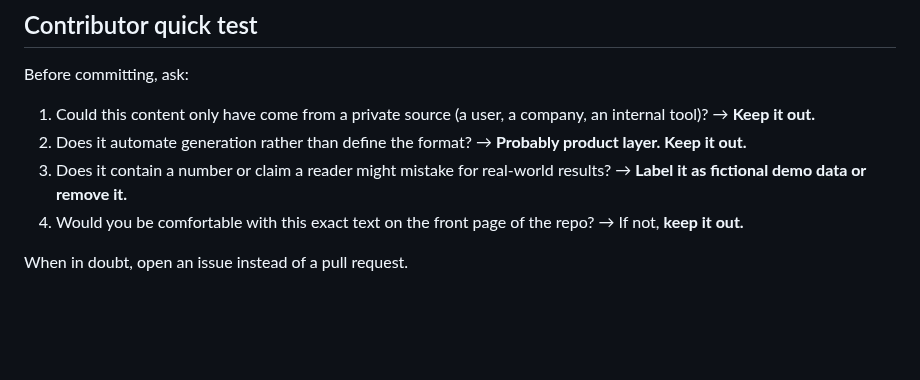
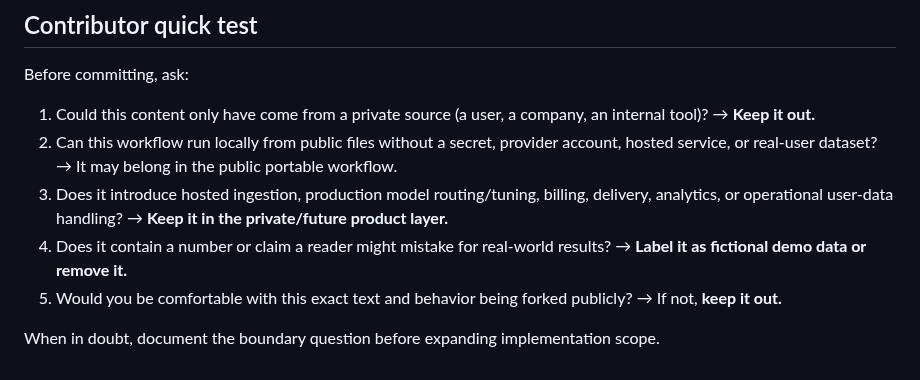
Before and after one commit to 1beenlee/getslide-md, a Markdown page: OPEN_SOURCE_BOUNDARY.md, the part around one of its changes. Drawn GitHub-style; blank space fills up the shorter version.

```diff
--- a/OPEN_SOURCE_BOUNDARY.md
+++ b/OPEN_SOURCE_BOUNDARY.md
@@ -49,8 +61,9 @@ Do **not** add to this repo:
 Before committing, ask:
 
 1. Could this content only have come from a private source (a user, a company, an internal tool)? → **Keep it out.**
-2. Does it automate generation rather than define the format? → **Probably product layer. Keep it out.**
-3. Does it contain a number or claim a reader might mistake for real-world results? → **Label it as fictional demo data or remove it.**
-4. Would you be comfortable with this exact text on the front page of the repo? → If not, **keep it out.**
+2. Can this workflow run locally from public files without a secret, provider account, hosted service, or real-user dataset? → It may belong in the public portable workflow.
+3. Does it introduce hosted ingestion, production model routing/tuning, billing, delivery, analytics, or operational user-data handling? → **Keep it in the private/future product layer.**
+4. Does it contain a number or claim a reader might mistake for real-world results? → **Label it as fictional demo data or remove it.**
+5. Would you be comfortable with this exact text and behavior being forked publicly? → If not, **keep it out.**
 
-When in doubt, open an issue instead of a pull request.
+When in doubt, document the boundary question before expanding implementation scope.
```
Also changed, not shown: other parts of OPEN_SOURCE_BOUNDARY.md (+28 -16 lines).
